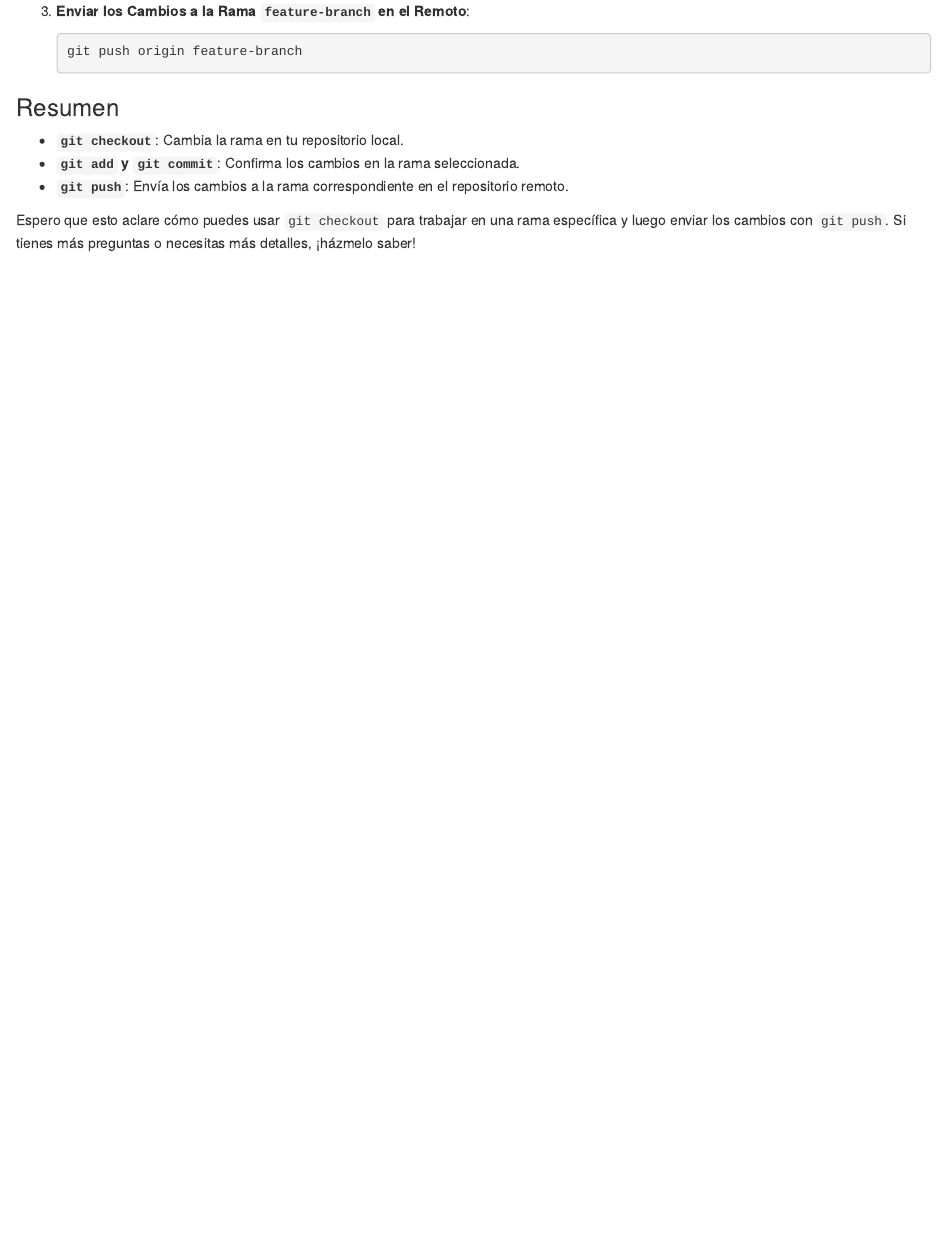
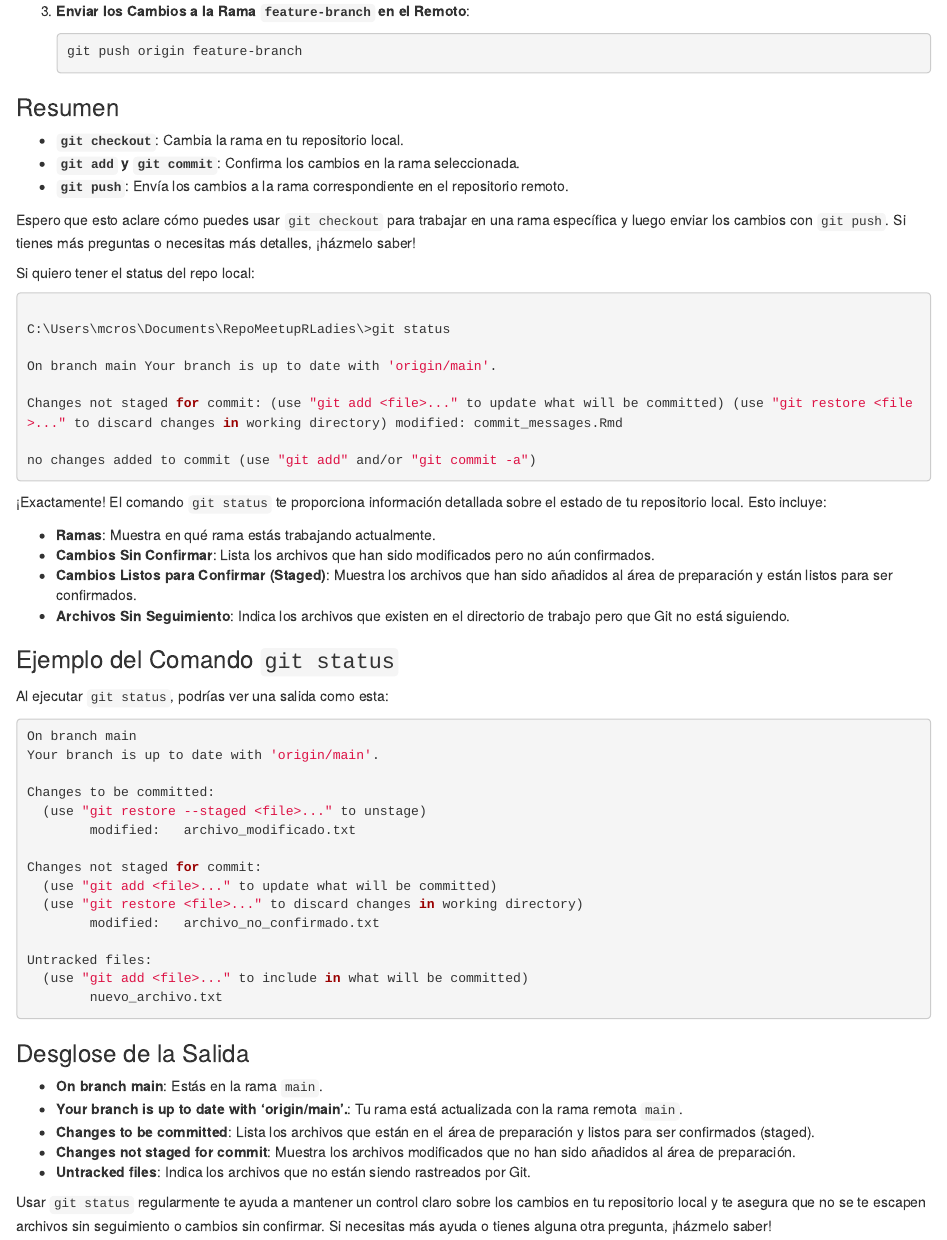
Before and after one commit to MauroCrosignani/RepoMeetupRLadies, an R Markdown document (reporte_estado_actual.Rmd): the page in a window 1100 px wide, from 2190 px down. Rendered offline with R 4.5, knitr and Pandoc, with nearby package versions; the code chunks are not run, so their results and figures are left out.

Commit message:
agrega sobre status del repo local

````diff
--- a/reporte_estado_actual.Rmd
+++ b/reporte_estado_actual.Rmd
@@ -132,3 +132,56 @@ Con `git checkout`, puedes cambiar de rama en tu repositorio local, pero no afec
 -   **`git push`**: Envía los cambios a la rama correspondiente en el repositorio remoto.
 
 Espero que esto aclare cómo puedes usar `git checkout` para trabajar en una rama específica y luego enviar los cambios con `git push`. Si tienes más preguntas o necesitas más detalles, ¡házmelo saber!
+
+Si quiero tener el status del repo local:
+
+```{bash}
+
+C:\Users\mcros\Documents\RepoMeetupRLadies\>git status
+
+On branch main Your branch is up to date with 'origin/main'.
+
+Changes not staged for commit: (use "git add <file>..." to update what will be committed) (use "git restore <file>..." to discard changes in working directory) modified: commit_messages.Rmd
+
+no changes added to commit (use "git add" and/or "git commit -a")
+
+```
+
+¡Exactamente! El comando `git status` te proporciona información detallada sobre el estado de tu repositorio local. Esto incluye:
+
+-   **Ramas**: Muestra en qué rama estás trabajando actualmente.
+-   **Cambios Sin Confirmar**: Lista los archivos que han sido modificados pero no aún confirmados.
+-   **Cambios Listos para Confirmar (Staged)**: Muestra los archivos que han sido añadidos al área de preparación y están listos para ser confirmados.
+-   **Archivos Sin Seguimiento**: Indica los archivos que existen en el directorio de trabajo pero que Git no está siguiendo.
+
+### Ejemplo del Comando `git status`
+
+Al ejecutar `git status`, podrías ver una salida como esta:
+
+``` bash
+On branch main
+Your branch is up to date with 'origin/main'.
+
+Changes to be committed:
+  (use "git restore --staged <file>..." to unstage)
+        modified:   archivo_modificado.txt
+
+Changes not staged for commit:
+  (use "git add <file>..." to update what will be committed)
+  (use "git restore <file>..." to discard changes in working directory)
+        modified:   archivo_no_confirmado.txt
+
+Untracked files:
+  (use "git add <file>..." to include in what will be committed)
+        nuevo_archivo.txt
+```
+
+### Desglose de la Salida
+
+-   **On branch main**: Estás en la rama `main`.
+-   **Your branch is up to date with 'origin/main'.**: Tu rama está actualizada con la rama remota `main`.
+-   **Changes to be committed**: Lista los archivos que están en el área de preparación y listos para ser confirmados (staged).
+-   **Changes not staged for commit**: Muestra los archivos modificados que no han sido añadidos al área de preparación.
+-   **Untracked files**: Indica los archivos que no están siendo rastreados por Git.
+
+Usar `git status` regularmente te ayuda a mantener un control claro sobre los cambios en tu repositorio local y te asegura que no se te escapen archivos sin seguimiento o cambios sin confirmar. Si necesitas más ayuda o tienes alguna otra pregunta, ¡házmelo saber!
````
